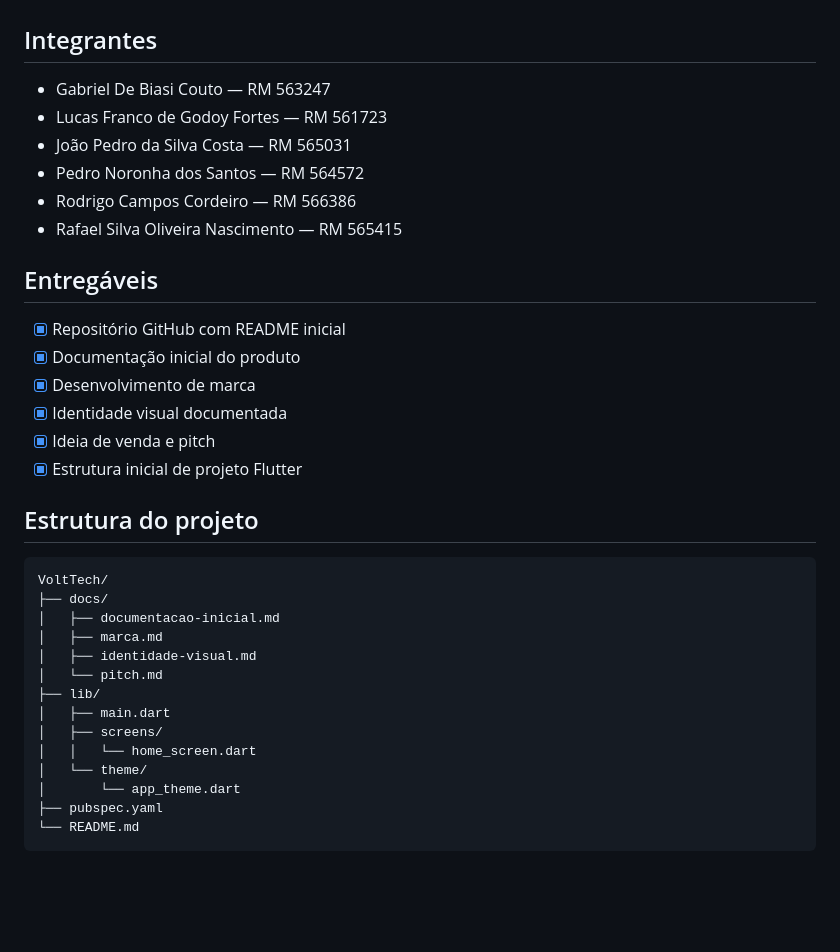
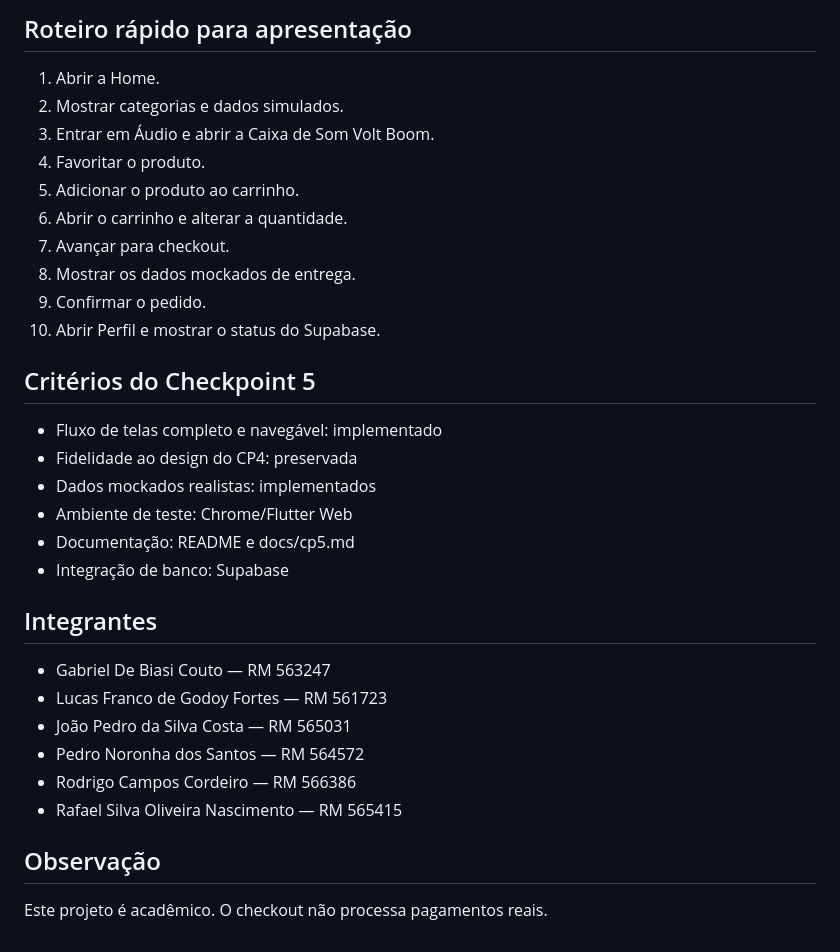
Before and after one commit to camposdigo/VoltTech, a Markdown page: README.md, the part around one of its changes. Rendered like a GitHub page; blank space fills up the shorter version.

````diff
--- a/README.md
+++ b/README.md
@@ -65,3 +142,24 @@ O protótipo visual do aplicativo foi desenvolvido no Figma e serviu como refer
+## Roteiro rápido para apresentação
+
+1. Abrir a Home.
+2. Mostrar categorias e dados simulados.
+3. Entrar em Áudio e abrir a Caixa de Som Volt Boom.
+4. Favoritar o produto.
+5. Adicionar o produto ao carrinho.
+6. Abrir o carrinho e alterar a quantidade.
+7. Avançar para checkout.
+8. Mostrar os dados mockados de entrega.
+9. Confirmar o pedido.
+10. Abrir Perfil e mostrar o status do Supabase.
+
+## Critérios do Checkpoint 5
+
+- Fluxo de telas completo e navegável: implementado
+- Fidelidade ao design do CP4: preservada
+- Dados mockados realistas: implementados
+- Ambiente de teste: Chrome/Flutter Web
+- Documentação: README e docs/cp5.md
+- Integração de banco: Supabase
 
 ## Integrantes
 
@@ -72,30 +170,6 @@ O protótipo visual do aplicativo foi desenvolvido no Figma e serviu como refer
 - Rodrigo Campos Cordeiro — RM 566386
 - Rafael Silva Oliveira Nascimento — RM 565415
 
-## Entregáveis
+## Observação
 
-- [x] Repositório GitHub com README inicial
-- [x] Documentação inicial do produto
-- [x] Desenvolvimento de marca
-- [x] Identidade visual documentada
-- [x] Ideia de venda e pitch
-- [x] Estrutura inicial de projeto Flutter
-
-## Estrutura do projeto
-
-```text
-VoltTech/
-├── docs/
-│   ├── documentacao-inicial.md
-│   ├── marca.md
-│   ├── identidade-visual.md
-│   └── pitch.md
-├── lib/
-│   ├── main.dart
-│   ├── screens/
-│   │   └── home_screen.dart
-│   └── theme/
-│       └── app_theme.dart
-├── pubspec.yaml
-└── README.md
-```
+Este projeto é acadêmico. O checkout não processa pagamentos reais.
````
Also changed, not shown: other parts of README.md (+115 -38 lines).
